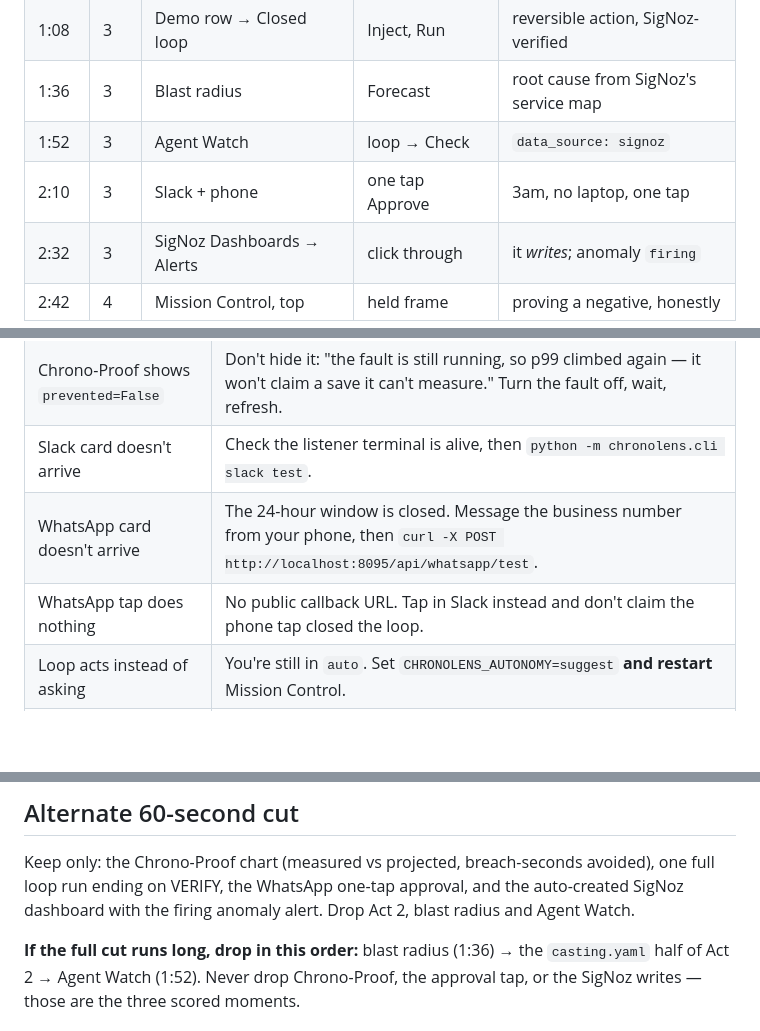
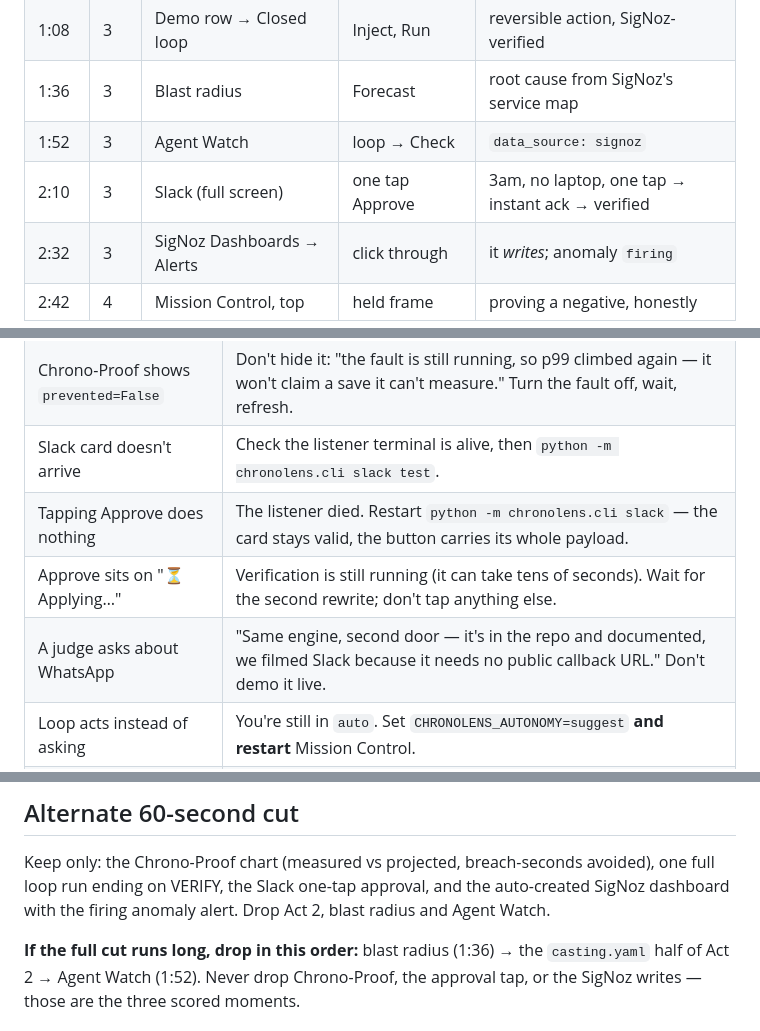
Before and after one commit to greninja-op/ChronoLens, a Markdown page: docs/DEMO-SCRIPT.md, 3 parts joined by grey strips. Rendered like a GitHub page; blank space fills up the shorter version.

```diff
--- a/docs/DEMO-SCRIPT.md
+++ b/docs/DEMO-SCRIPT.md
@@ -351,7 +341,7 @@ Timestamps inside a direction are moments *within* that beat.
 | 1:08 | 3 | Demo row → Closed loop | Inject, Run | reversible action, SigNoz-verified |
 | 1:36 | 3 | Blast radius | Forecast | root cause from SigNoz's service map |
 | 1:52 | 3 | Agent Watch | loop → Check | `data_source: signoz` |
-| 2:10 | 3 | Slack + phone | one tap Approve | 3am, no laptop, one tap |
+| 2:10 | 3 | Slack (full screen) | one tap Approve | 3am, no laptop, one tap → instant ack → verified |
 | 2:32 | 3 | SigNoz Dashboards → Alerts | click through | it *writes*; anomaly `firing` |
 | 2:42 | 4 | Mission Control, top | held frame | proving a negative, honestly |
 
@@ -364,8 +354,9 @@ Timestamps inside a direction are moments *within* that beat.
 | Loop returns `pre-empted` / no breach | "It pre-provisioned from what it learned, so there's nothing to prevent — that's LEARN working." Reset capacity (`/admin/lever?action=scale&value=-4`) and re-inject. |
 | Chrono-Proof shows `prevented=False` | Don't hide it: "the fault is still running, so p99 climbed again — it won't claim a save it can't measure." Turn the fault off, wait, refresh. |
 | Slack card doesn't arrive | Check the listener terminal is alive, then `python -m chronolens.cli slack test`. |
-| WhatsApp card doesn't arrive | The 24-hour window is closed. Message the business number from your phone, then `curl -X POST http://localhost:8095/api/whatsapp/test`. |
-| WhatsApp tap does nothing | No public callback URL. Tap in Slack instead and don't claim the phone tap closed the loop. |
+| Tapping Approve does nothing | The listener died. Restart `python -m chronolens.cli slack` — the card stays valid, the button carries its whole payload. |
+| Approve sits on "⏳ Applying…" | Verification is still running (it can take tens of seconds). Wait for the second rewrite; don't tap anything else. |
+| A judge asks about WhatsApp | "Same engine, second door — it's in the repo and documented, we filmed Slack because it needs no public callback URL." Don't demo it live. |
 | Loop acts instead of asking | You're still in `auto`. Set `CHRONOLENS_AUTONOMY=suggest` **and restart** Mission Control. |
 | Blast radius shows 1 victim | Wrong fault. `mode=dependency-slow&level=40`, wait, Forecast again. |
 | Agent verdict badge says `agent-driven` | Logs are cold. Say it out loud, or wait a minute and re-check. |
@@ -376,8 +367,8 @@ Timestamps inside a direction are moments *within* that beat.
 ## Alternate 60-second cut
 
 Keep only: the Chrono-Proof chart (measured vs projected, breach-seconds avoided), one full loop
-run ending on VERIFY, the WhatsApp one-tap approval, and the auto-created SigNoz dashboard with
-the firing anomaly alert. Drop Act 2, blast radius and Agent Watch.
+run ending on VERIFY, the Slack one-tap approval, and the auto-created SigNoz dashboard with the
+firing anomaly alert. Drop Act 2, blast radius and Agent Watch.
 
 **If the full cut runs long, drop in this order:** blast radius (1:36) → the `casting.yaml` half
 of Act 2 → Agent Watch (1:52). Never drop Chrono-Proof, the approval tap, or the SigNoz writes —
```
Also changed, not shown: other parts of docs/DEMO-SCRIPT.md (+40 -50 lines), docs/SCREENSHOTS.md (+8 -3 lines).
